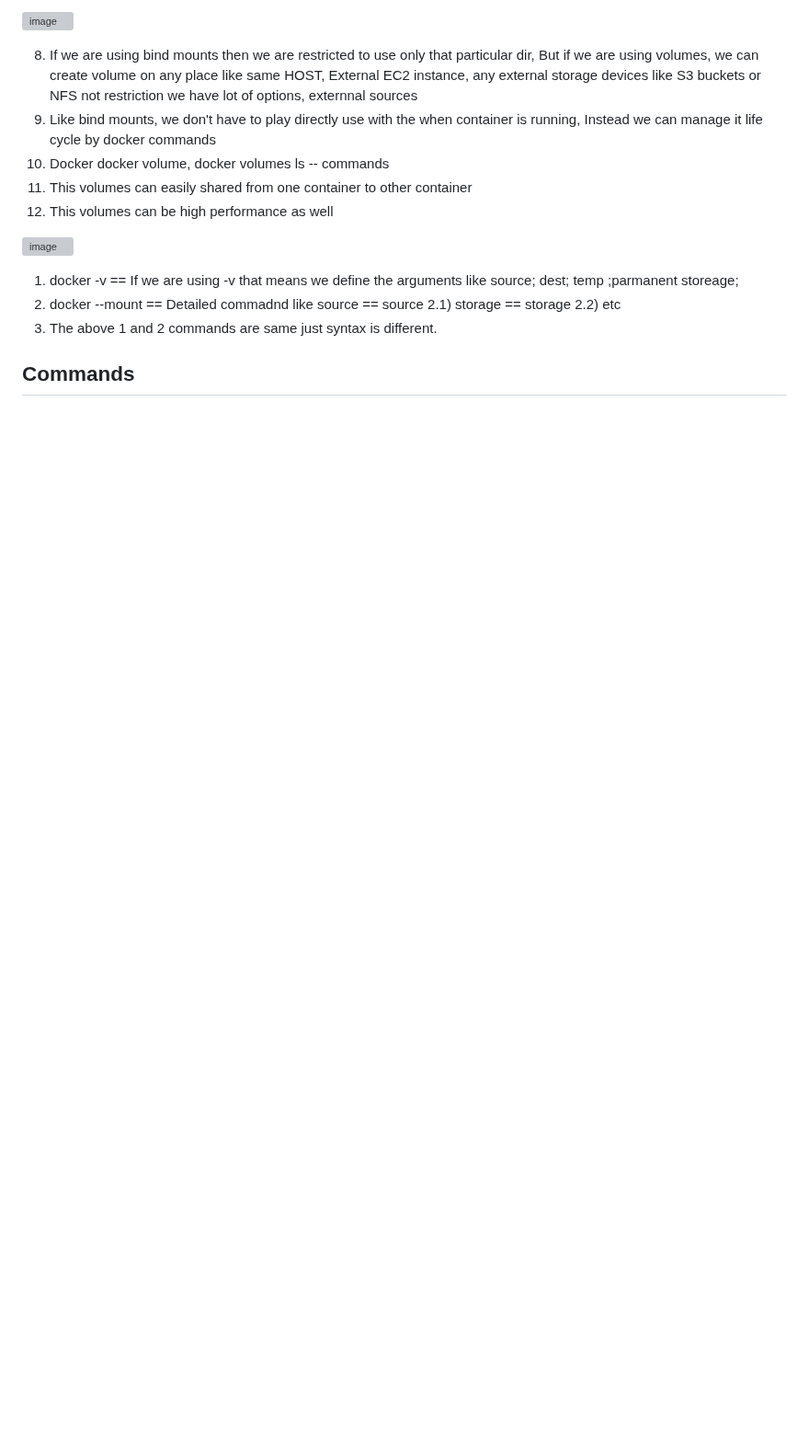
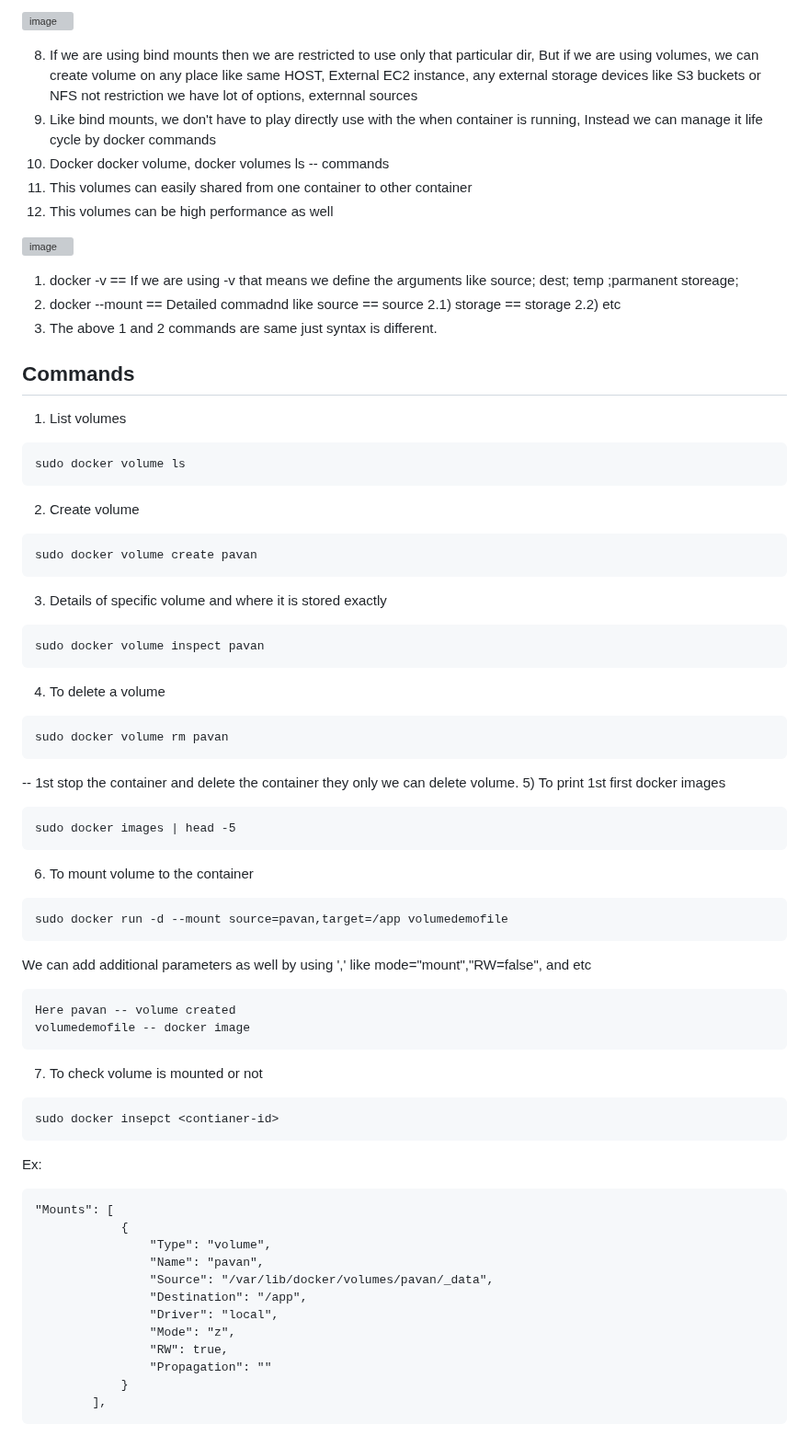
Before and after one commit to pavankumar0077/Devops-tools, a Markdown page: docker_bind_mounts_volumes.md, the part around the change. Shown at 92% size. Rendered like a GitHub page; blank space fills up the shorter version; grey boxes are pictures that could not be loaded.

````diff
--- a/docker_bind_mounts_volumes.md
+++ b/docker_bind_mounts_volumes.md
@@ -77,3 +77,52 @@ volumes, we can create volume on any place like same HOST, External EC2 instance
 
 Commands
 --
+1) List volumes
+```
+sudo docker volume ls
+```
+2) Create volume
+```
+sudo docker volume create pavan
+```
+3) Details of specific volume and where it is stored exactly
+```
+sudo docker volume inspect pavan
+```
+4) To delete a volume
+```
+sudo docker volume rm pavan
+```
+-- 1st stop the container and delete the container they only we can delete volume.
+5) To print 1st first docker images
+```
+sudo docker images | head -5
+```
+6) To mount volume to the container
+```
+sudo docker run -d --mount source=pavan,target=/app volumedemofile
+```
+We can add additional parameters as well by using ',' like mode="mount","RW=false", and etc
+```
+Here pavan -- volume created
+volumedemofile -- docker image
+```
+7) To check volume is mounted or not
+```
+sudo docker insepct <contianer-id>
+```
+Ex:
+```
+"Mounts": [
+            {
+                "Type": "volume",
+                "Name": "pavan",
+                "Source": "/var/lib/docker/volumes/pavan/_data",
+                "Destination": "/app",
+                "Driver": "local",
+                "Mode": "z",
+                "RW": true,
+                "Propagation": ""
+            }
+        ],
+```
````
